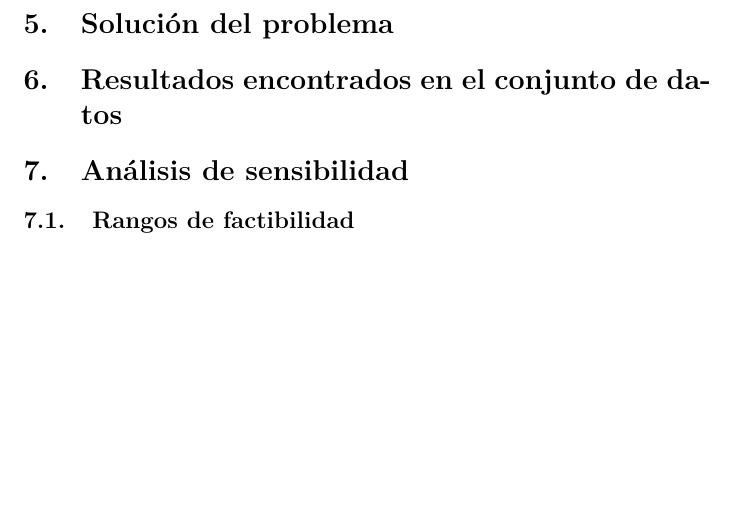
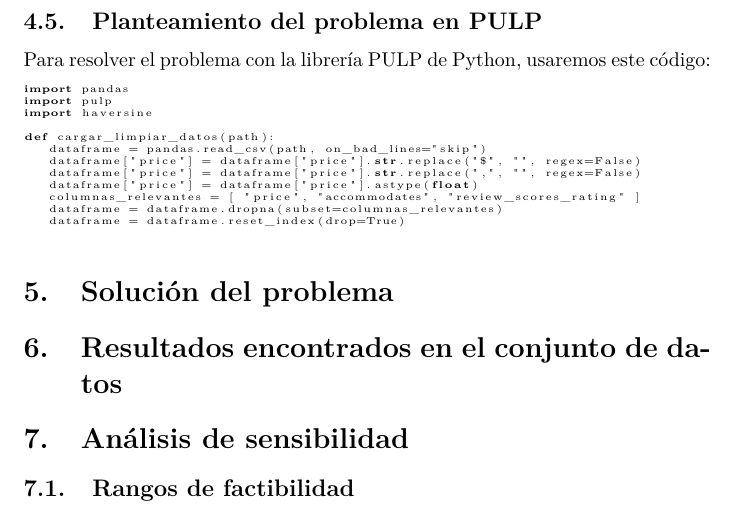
Before and after one commit to Zacatenango/optimizacion, a LaTeX problem sheet (reportes/tarea4/tarea4.tex): part of page 6 of 8, cut at the place of the change, the shorter picture padded with empty space. Compiled offline with pdfLaTeX.

Commit message:
Programando tarea 4

```diff
--- a/reportes/tarea4/tarea4.tex
+++ b/reportes/tarea4/tarea4.tex
@@ -211,6 +211,26 @@
 \]
 
 
+\subsection{Planteamiento del problema en PULP}
+
+Para resolver el problema con la librería PULP de Python, usaremos este código:
+
+\begin{lstlisting}
+import pandas
+import pulp
+import haversine
+
+def cargar_limpiar_datos(path):
+   dataframe = pandas.read_csv(path, on_bad_lines="skip")
+   dataframe["price"] = dataframe["price"].str.replace("$", "", regex=False)
+   dataframe["price"] = dataframe["price"].str.replace(",", "", regex=False)
+   dataframe["price"] = dataframe["price"].astype(float)
+   columnas_relevantes = [ "price", "accommodates", "review_scores_rating" ]
+   dataframe = dataframe.dropna(subset=columnas_relevantes)
+   dataframe = dataframe.reset_index(drop=True)
+\end{lstlisting}
+
+
 
 
 
```
Also changed, not shown: reportes/tarea4/tarea4.pdf, 5 other files.
